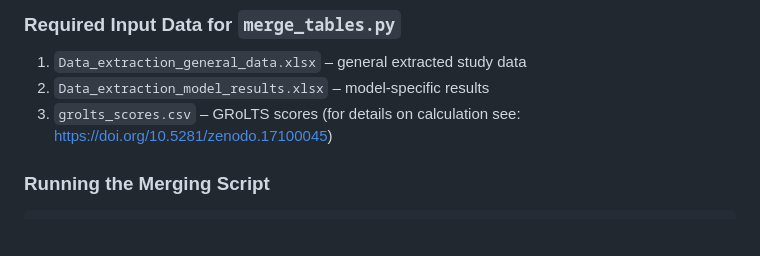
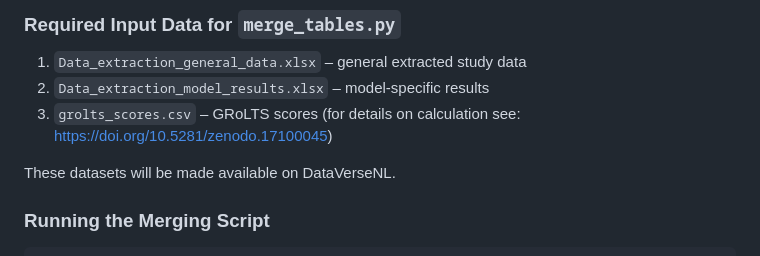
Before and after one commit to elenajal/FORAS_scripts_meta-analysis, a Markdown page: README.md, the part around the change. GitHub-like rendering; blank space fills up the shorter version.

Commit message:
add dataverse info

````diff
--- a/README.md
+++ b/README.md
@@ -76,6 +76,8 @@ The current repository is focusing on the scripts used for the meta-analysis (Pr
 2. `Data_extraction_model_results.xlsx` – model-specific results
 3. `grolts_scores.csv` – GRoLTS scores (for details on calculation see: https://doi.org/10.5281/zenodo.17100045)
 
+These datasets will be made available on DataVerseNL.
+
 ### Running the Merging Script
 
 ```bash
````
